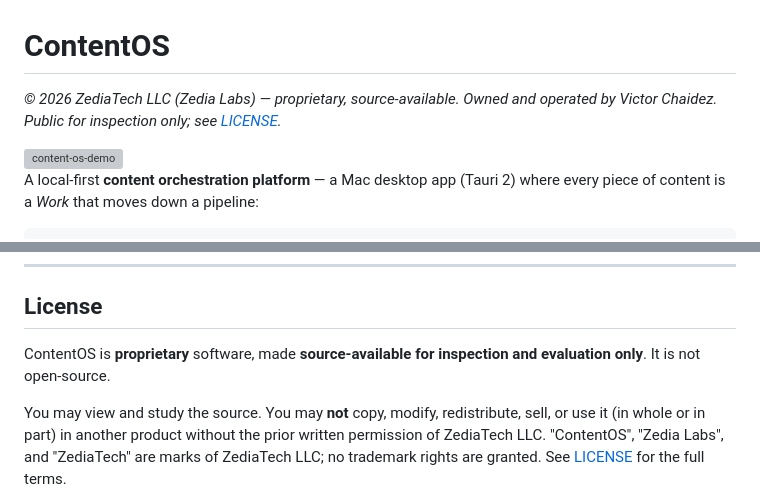
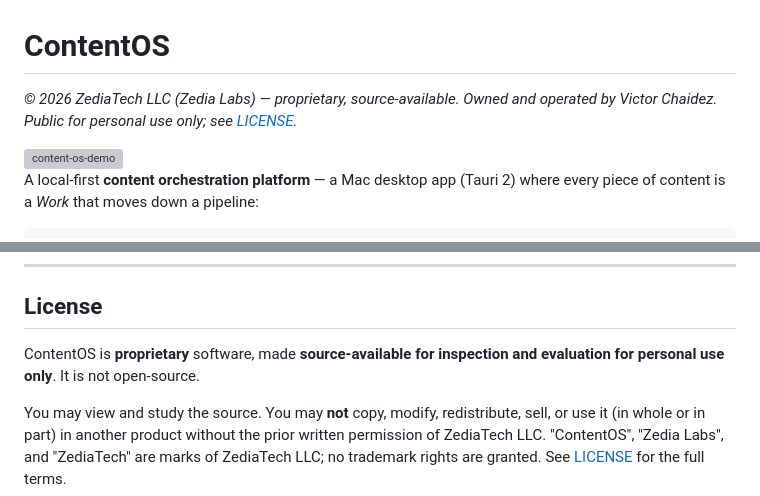
Before and after one commit to BLCKHWK60/contentos, a Markdown page: README.md, 2 parts joined by grey strips. Drawn GitHub-style; grey boxes are pictures that could not be loaded.

Commit message:
Clarify usage rights in README
Updated license terms to specify personal use only.

```diff
--- a/README.md
+++ b/README.md
@@ -1,7 +1,7 @@
 # ContentOS
 
 *© 2026 ZediaTech LLC (Zedia Labs) — proprietary, source-available. Owned and operated by
-Victor Chaidez. Public for inspection only; see [LICENSE](LICENSE).*
+Victor Chaidez. Public for personal use only; see [LICENSE](LICENSE).*
 
 <img width="3456" height="1968" alt="content-os-demo" src="https://github.com/user-attachments/assets/e4936131-185a-4c82-99ba-3378735876ae" />
 
@@ -114,8 +114,8 @@ portable.
 
 ## License
 
-ContentOS is **proprietary** software, made **source-available for inspection and evaluation
-only**. It is not open-source.
+ContentOS is **proprietary** software, made **source-available for inspection and evaluation for
+personal use only**. It is not open-source.
 
 You may view and study the source. You may **not** copy, modify, redistribute, sell, or use it
 (in whole or in part) in another product without the prior written permission of ZediaTech LLC.
```
